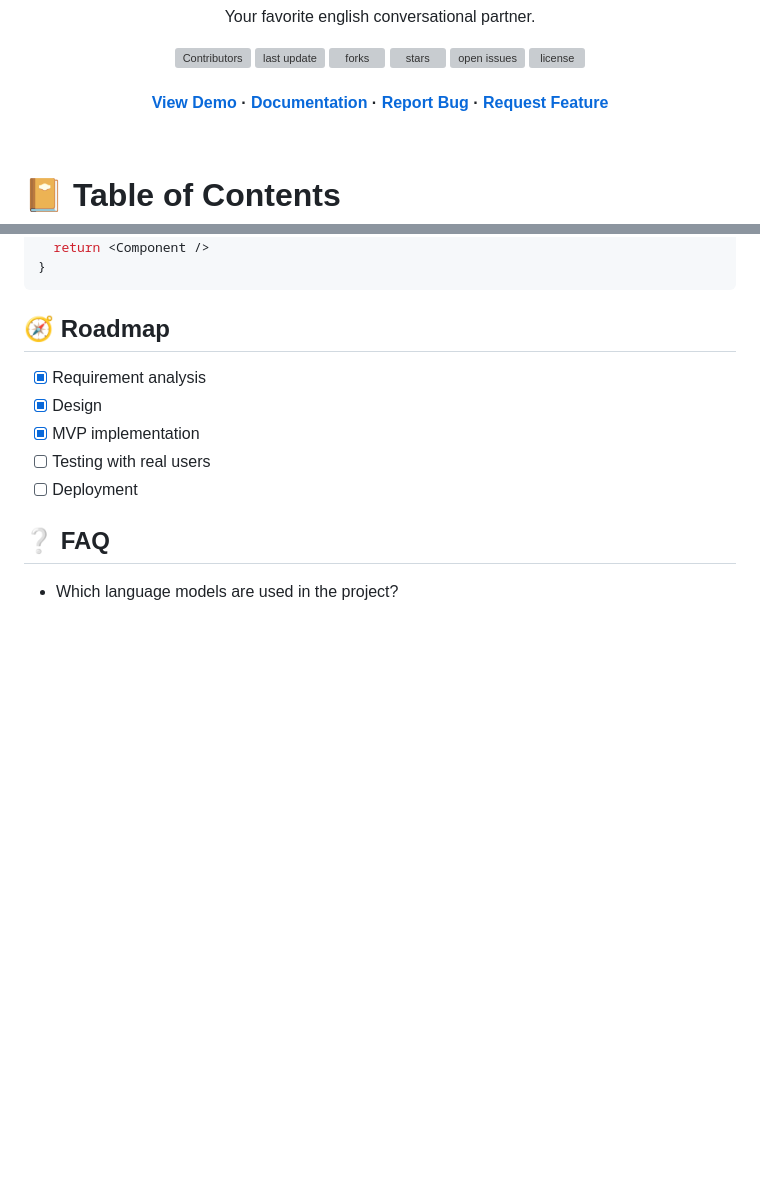
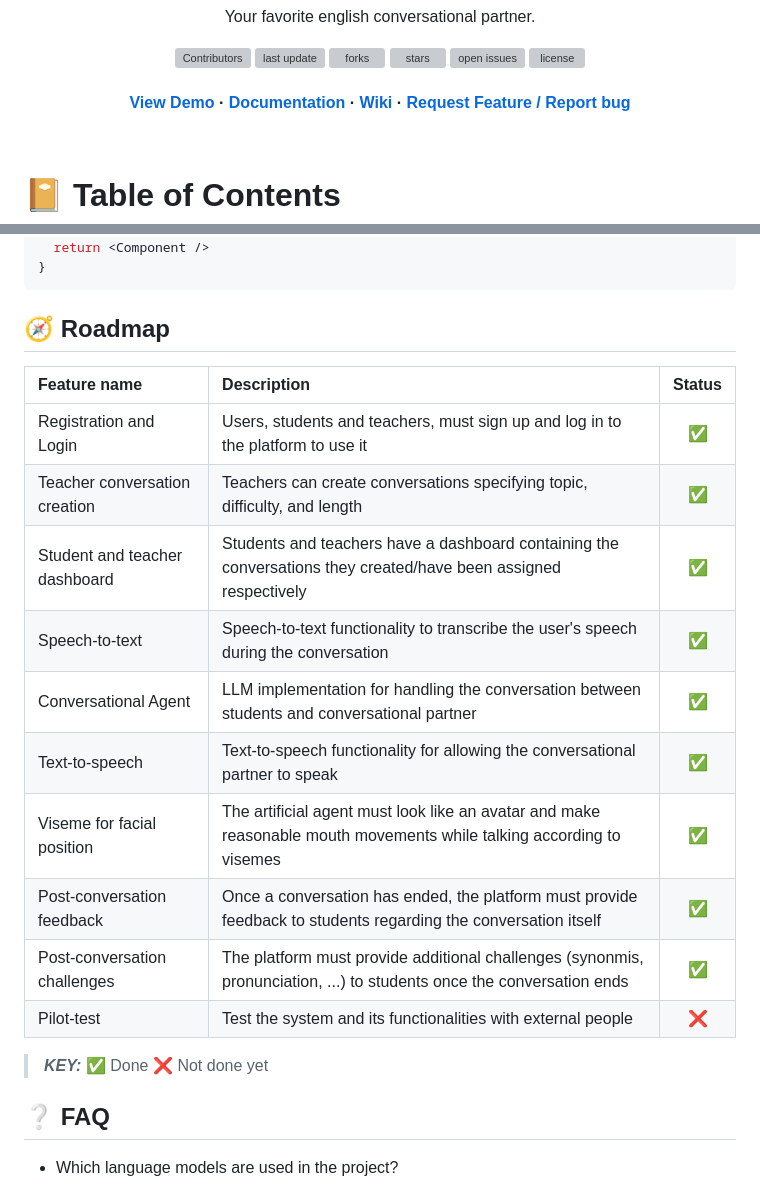
Before and after one commit to itsPeetah/polimi-mdproject-2024-teachme, a Markdown page: README.md, 2 parts joined by grey strips. Rendered like a GitHub page; blank space fills up the shorter version; grey boxes are pictures that could not be loaded.

```diff
--- a/README.md
+++ b/README.md
@@ -35,9 +35,9 @@
   <span> · </span>
     <a href="https://github.com/itsPeetah/TasteIt/blob/main/documentation/tasteit_report.pdf">Documentation</a>
   <span> · </span>
-    <a href="https://github.com/itsPeetah/polimi-mdproject-2024-teachme/issues/">Report Bug</a>
+    <a href="https://github.com/itsPeetah/polimi-mdproject-2024-teachme/wiki">Wiki</a>
   <span> · </span>
-    <a href="https://github.com/itsPeetah/polimi-mdproject-2024-teachme/issues">Request Feature</a>
+    <a href="https://github.com/itsPeetah/polimi-mdproject-2024-teachme/issues">Request Feature / Report bug</a>
   </h4>
 </div>
 
@@ -238,11 +238,19 @@ function App() {
 <!-- Roadmap -->
 ## :compass: Roadmap
 
-* [x] Requirement analysis
-* [x] Design
-* [x] MVP implementation
-* [ ] Testing with real users
-* [ ] Deployment
+|         Feature name          |                                                    Description                                                        | Status |
+|:------------------------------|:----------------------------------------------------------------------------------------------------------------------|:------:|
+|    Registration and Login     | Users, students and teachers, must sign up and log in to the platform to use it                                       |   ✅   |
+| Teacher conversation creation | Teachers can create conversations specifying topic, difficulty, and length                                            |   ✅   |
+| Student and teacher dashboard | Students and teachers have a dashboard containing the conversations they created/have been assigned respectively      |   ✅   |
+|        Speech-to-text         | Speech-to-text functionality to transcribe the user's speech during the conversation                                  |   ✅   |
+|      Conversational Agent     | LLM implementation for handling the conversation between students and conversational partner                          |   ✅   |
+|        Text-to-speech         | Text-to-speech functionality for allowing the conversational partner to speak                                         |   ✅   |
+|   Viseme for facial position  | The artificial agent must look like an avatar and make reasonable mouth movements while talking according to visemes  |   ✅   |
+|   Post-conversation feedback  | Once a conversation has ended, the platform must provide feedback to students regarding the conversation itself       |   ✅   |
+|  Post-conversation challenges | The platform must provide additional challenges (synonmis, pronunciation, ...) to students once the conversation ends |   ✅   |
+|          Pilot-test           | Test the system and its functionalities with external people                                                          |   ❌   |
+> **_KEY:_** [✅]() Done [❌]() Not done yet
 
 <!-- FAQ -->
 ## :grey_question: FAQ
```
Also changed, not shown: other parts of README.md (+1 -1 lines).
